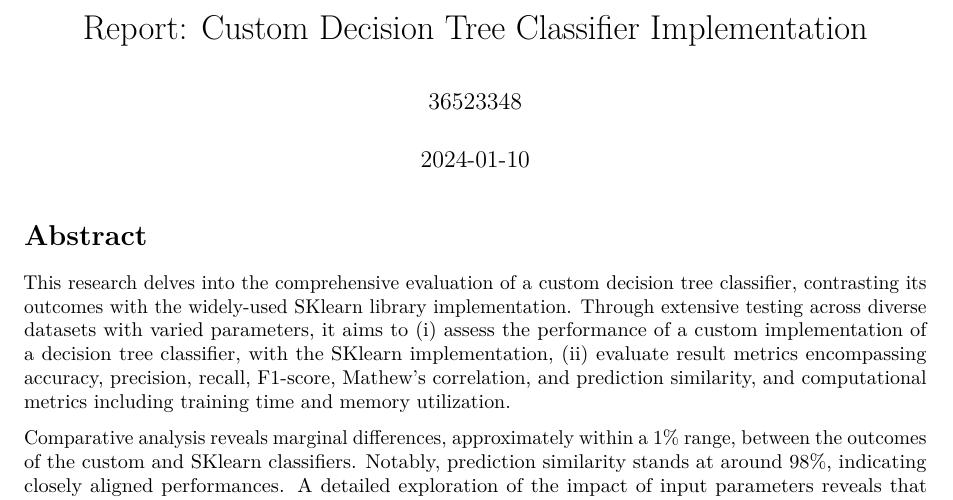
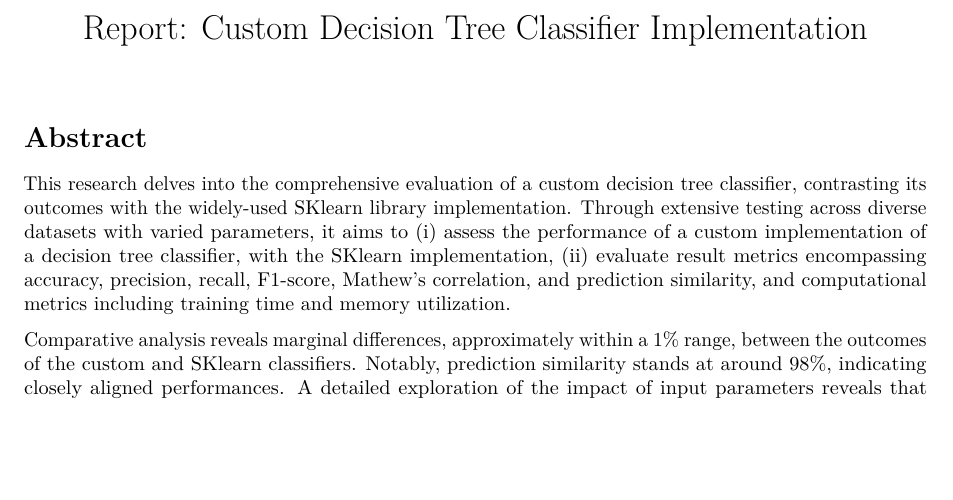
Before and after one commit to rishamhussain/Projects, an R Markdown document (Custom Decision Tree Classifier Implementation/Report_FinalProject.Rmd): part of page 1 of 14, cut so that both start at the same text, the shorter picture padded with empty space. Rendered offline with R 4.5, knitr and Pandoc, then LaTeX, with nearby package versions; some code elsewhere in the file could not run offline; a font, style sheet, LaTeX package, included part or bibliography that could not be used is replaced or left out.

Commit message:
Update Report_FinalProject.Rmd

```diff
--- a/Custom Decision Tree Classifier Implementation/Report_FinalProject.Rmd
+++ b/Custom Decision Tree Classifier Implementation/Report_FinalProject.Rmd
@@ -1,7 +1,5 @@
 ---
 title: "Report: Custom Decision Tree Classifier Implementation"
-author: '36523348'
-date: "2024-01-10"
 output:
   pdf_document:
     latex_engine: xelatex
```
